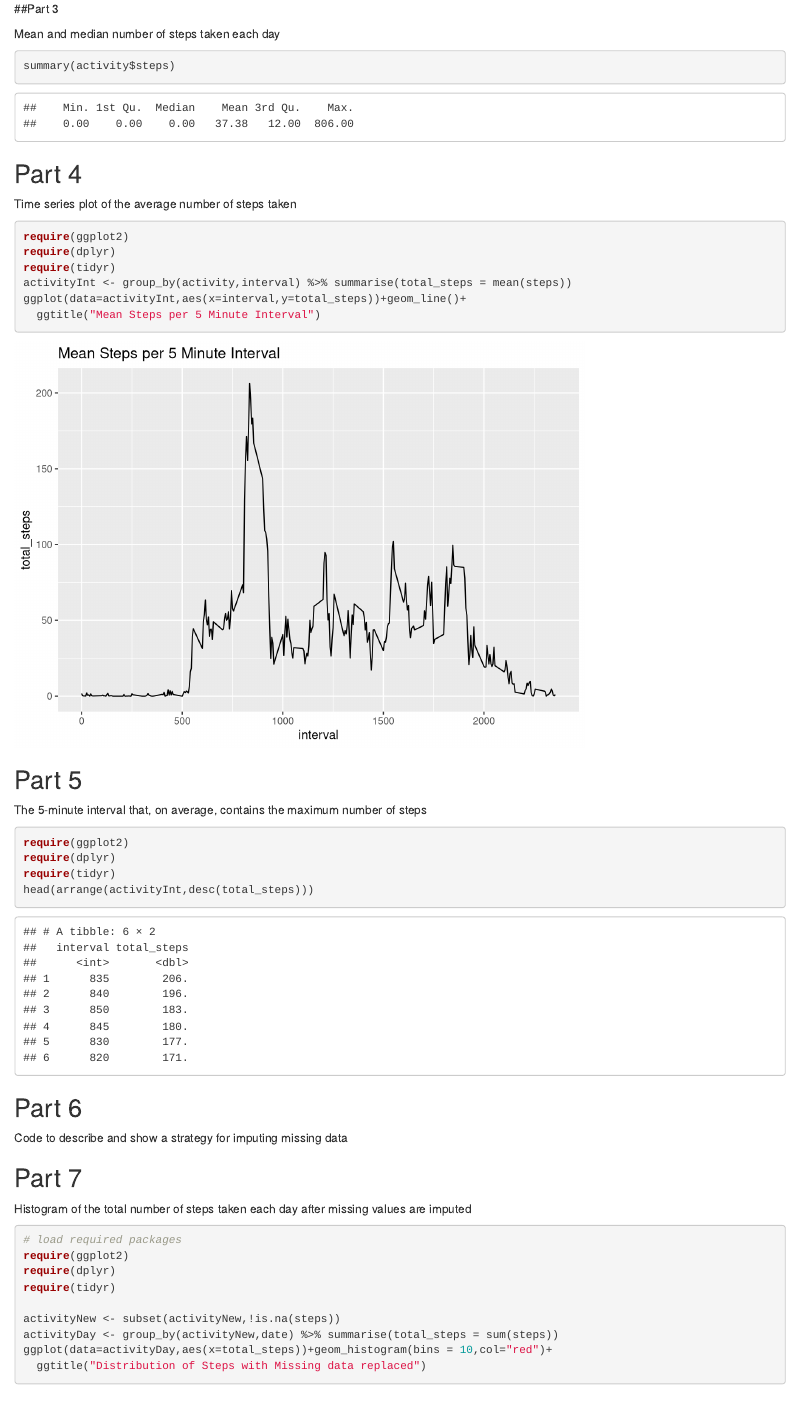
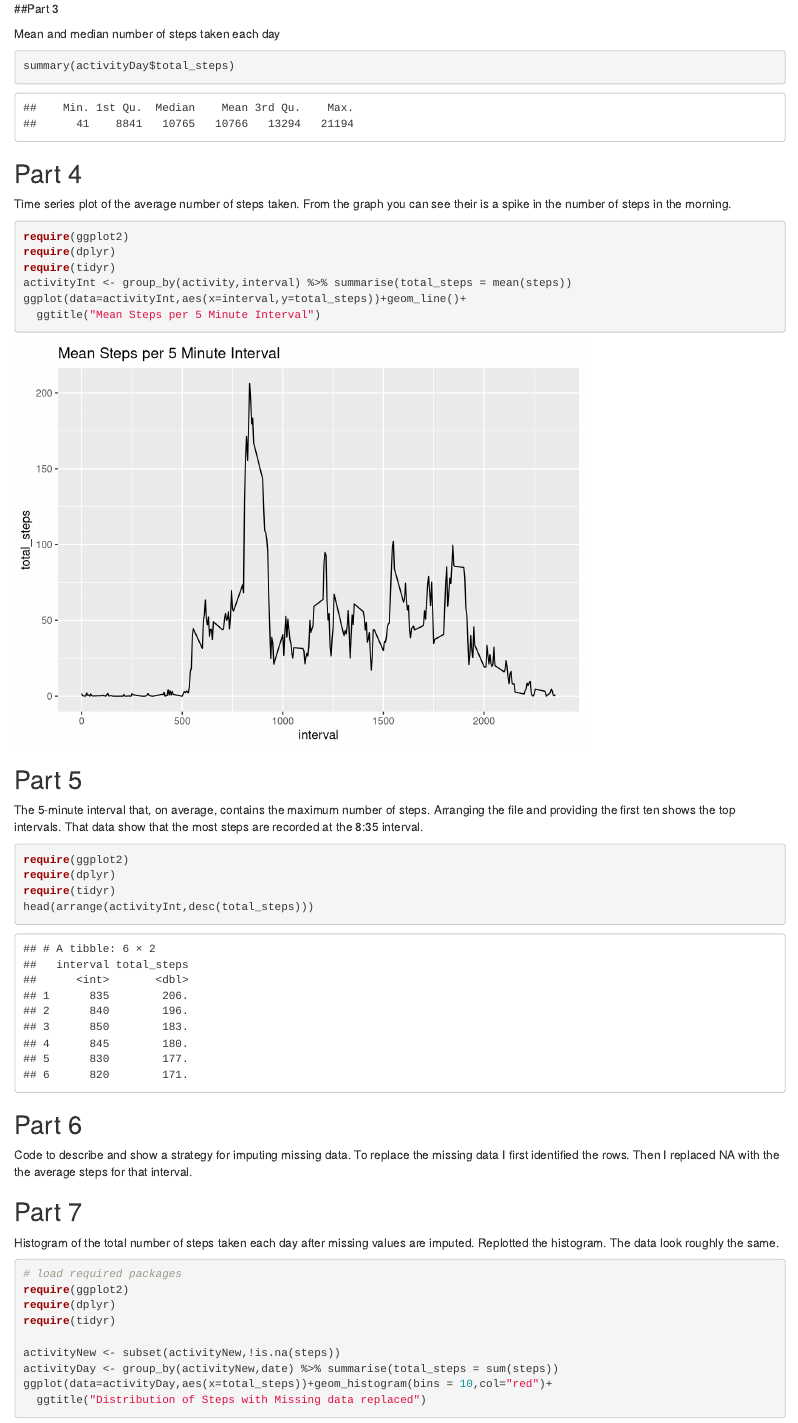
Before and after one commit to dwlarson10/Reproduce_Assignment_1, an R Markdown document (PA1_template.Rmd): the page in a window 1100 px wide, from 1460 px down. Rendered offline with R 4.5, knitr and Pandoc, with nearby package versions.

Commit message:
Final Commit

````diff
--- a/PA1_template.Rmd
+++ b/PA1_template.Rmd
@@ -40,12 +40,12 @@ ggplot(data=activityDay,aes(x=total_steps))+geom_histogram(bins = 10,col="red")+
 Mean and median number of steps taken each day
 
 ```{r}
-summary(activity$steps)
+summary(activityDay$total_steps)
 ```
 
 ## Part 4
 
-Time series plot of the average number of steps taken
+Time series plot of the average number of steps taken. From the graph you can see their is a spike in the number of steps in the morning.
 
 ```{r}
 require(ggplot2)
@@ -58,8 +58,7 @@ ggplot(data=activityInt,aes(x=interval,y=total_steps))+geom_line()+
 
 ## Part 5
 
-The 5-minute interval that, on average, contains the maximum number of steps
-
+The 5-minute interval that, on average, contains the maximum number of steps. Arranging the file and providing the first ten shows the top intervals. That data show that the most steps are recorded at the 8:35 interval.
 
 ```{r}
 require(ggplot2)
@@ -71,7 +70,7 @@ head(arrange(activityInt,desc(total_steps)))
 
 ## Part 6
 
-Code to describe and show a strategy for imputing missing data
+Code to describe and show a strategy for imputing missing data. To replace the missing data I first identified the rows. Then I replaced NA with the the average steps for that interval.
 
 ```{r,echo=FALSE}
 
@@ -89,7 +88,7 @@ activityNew$steps[nas] <- avg_interval[as.character(activityNew$interval[nas])]
 
 ## Part 7
 
-Histogram of the total number of steps taken each day after missing values are imputed
+Histogram of the total number of steps taken each day after missing values are imputed. Replotted the histogram. The data look roughly the same.
 
 ```{r}
 
````
Also changed, not shown: PA1_template.html, PA1_template.md, PA1_template.Rmd (2 more changed lines).
